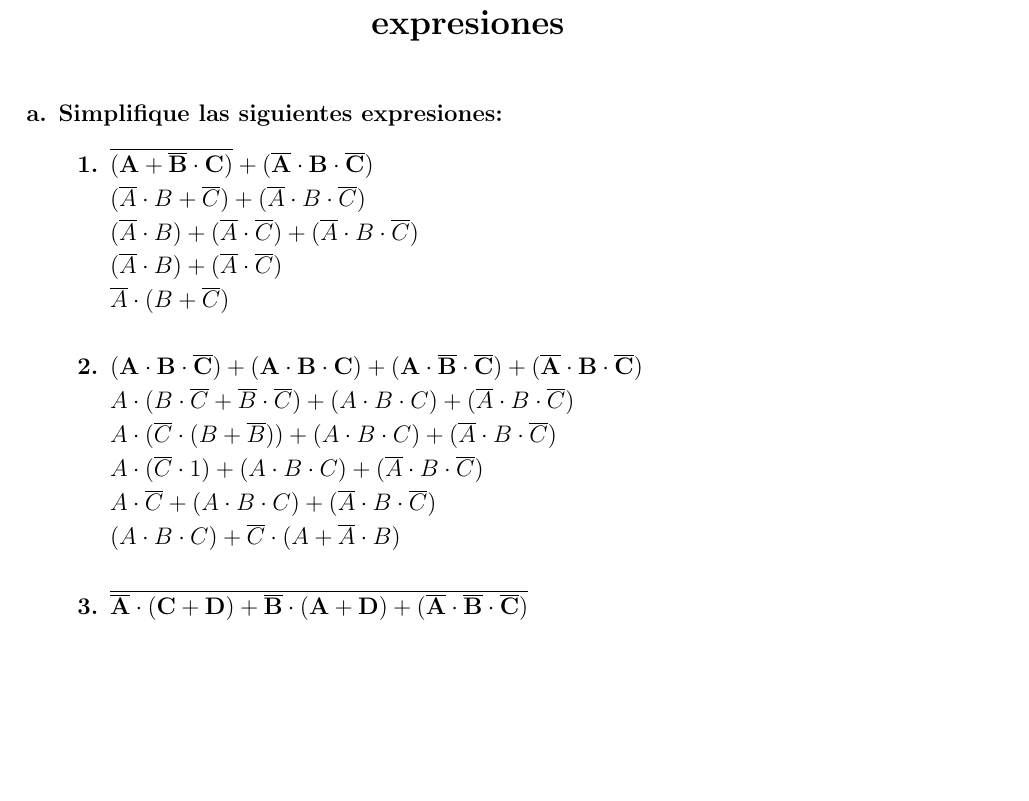
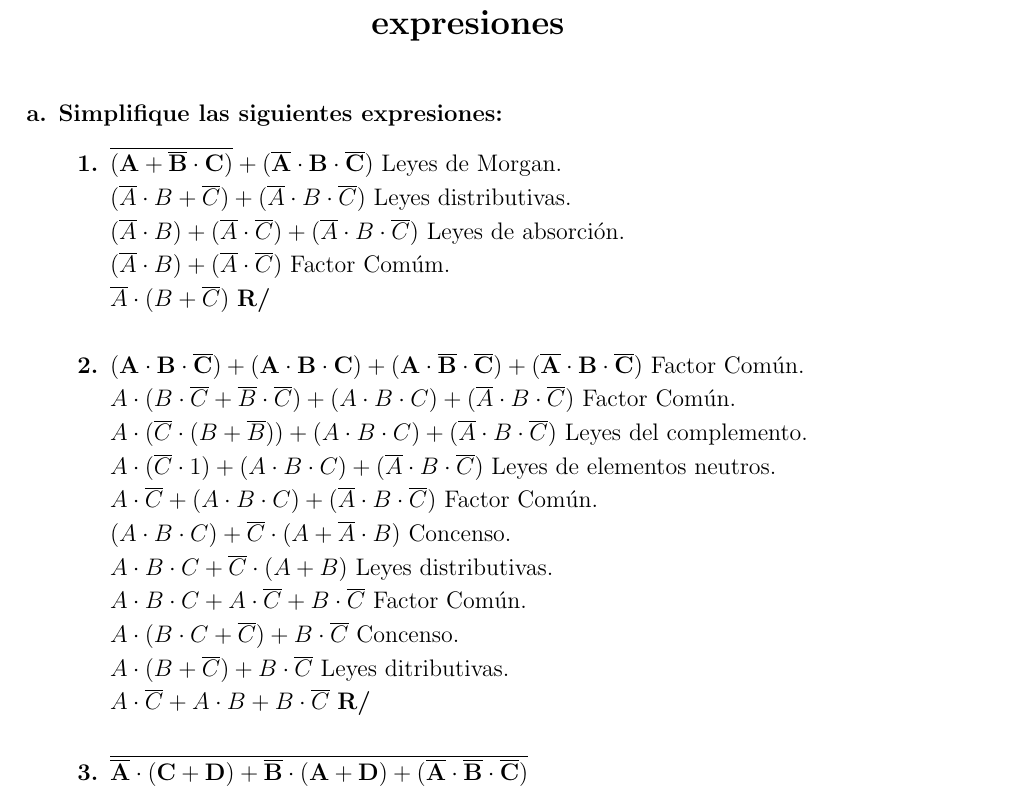
Before and after one commit to eduuest/Backup-DA, a LaTeX problem sheet (Nivel1/Matematica/Tareas/Tarea9.tex): part of page 2 of 2, cut so that both start at the same text, the shorter picture padded with empty space. Compiled offline with pdfLaTeX.

Commit message:
Tarea 3 de Mate

```diff
--- a/Nivel1/Matematica/Tareas/Tarea9.tex
+++ b/Nivel1/Matematica/Tareas/Tarea9.tex
@@ -42,19 +42,24 @@
             \item \textbf{Simplifique las siguientes expresiones:}
                 \begin{enumerate}[label = \textbf{\arabic*.}]
                     % Ejercicio 1: ***********************************
-                    \item $\mathbf{\overline{(A + \overline{B} \cdot C)} + (\overline{A} \cdot B \cdot \overline{C})}$
-                        \par$(\overline{A} \cdot B + \overline{C}) +  (\overline{A} \cdot B \cdot \overline{C})$
-                        \par$(\overline{A} \cdot B) + (\overline{A} \cdot \overline{C}) +  (\overline{A} \cdot B \cdot \overline{C})$
-                        \par$(\overline{A} \cdot B) + (\overline{A} \cdot \overline{C}) $
-                        \par$\overline{A} \cdot (B + \overline{C})$ \vspace{0.5cm}
+                    \item $\mathbf{\overline{(A + \overline{B} \cdot C)} + (\overline{A} \cdot B \cdot \overline{C})}$ Leyes de Morgan.
+                        \par$(\overline{A} \cdot B + \overline{C}) +  (\overline{A} \cdot B \cdot \overline{C})$ Leyes distributivas.
+                        \par$(\overline{A} \cdot B) + (\overline{A} \cdot \overline{C}) +  (\overline{A} \cdot B \cdot \overline{C})$ Leyes de absorción.
+                        \par$(\overline{A} \cdot B) + (\overline{A} \cdot \overline{C})$ Factor Comúm.
+                        \par$\overline{A} \cdot (B + \overline{C})$ \vspace{0.5cm} \textbf{R/}
 
                     % Ejercicio 2: ***********************************
-                    \item $\mathbf{(A \cdot B \cdot \overline{C}) + (A \cdot B \cdot C) + (A \cdot \overline{B} \cdot \overline{C}) + (\overline{A}\cdot B \cdot \overline{C})}$
-                        \par$A \cdot (B \cdot \overline{C} + \overline{B} \cdot \overline{C}) + (A \cdot B \cdot C) + (\overline{A}\cdot B \cdot \overline{C})$
-                        \par$A \cdot (\overline{C} \cdot (B + \overline{B})) + (A \cdot B \cdot C) + (\overline{A}\cdot B \cdot \overline{C})$
-                        \par$A \cdot (\overline{C} \cdot 1) + (A \cdot B \cdot C) + (\overline{A}\cdot B \cdot \overline{C})$
-                        \par$A \cdot \overline{C} + (A \cdot B \cdot C) + (\overline{A}\cdot B \cdot \overline{C})$
-                        \par$(A \cdot B \cdot C) +  \overline{C} \cdot (A + \overline{A} \cdot B)$
+                    \item $\mathbf{(A \cdot B \cdot \overline{C}) + (A \cdot B \cdot C) + (A \cdot \overline{B} \cdot \overline{C}) + (\overline{A}\cdot B \cdot \overline{C})}$ Factor Común.
+                        \par$A \cdot (B \cdot \overline{C} + \overline{B} \cdot \overline{C}) + (A \cdot B \cdot C) + (\overline{A}\cdot B \cdot \overline{C})$ Factor Común.
+                        \par$A \cdot (\overline{C} \cdot (B + \overline{B})) + (A \cdot B \cdot C) + (\overline{A}\cdot B \cdot \overline{C})$ Leyes del complemento.
+                        \par$A \cdot (\overline{C} \cdot 1) + (A \cdot B \cdot C) + (\overline{A}\cdot B \cdot \overline{C})$ Leyes de elementos neutros.
+                        \par$A \cdot \overline{C} + (A \cdot B \cdot C) + (\overline{A}\cdot B \cdot \overline{C})$ Factor Común.
+                        \par$(A \cdot B \cdot C) +  \overline{C} \cdot (A + \overline{A} \cdot B)$ Concenso.
+                        \par$A \cdot B \cdot C + \overline{C} \cdot (A + B)$ Leyes distributivas.
+                        \par$A \cdot B \cdot C + A \cdot \overline{C} + B \cdot \overline{C}$ Factor Común.
+                        \par$A \cdot (B \cdot C + \overline{C}) + B \cdot \overline{C}$ Concenso.
+                        \par$A \cdot (B + \overline{C}) + B \cdot \overline{C}$ Leyes ditributivas.
+                        \par$A \cdot \overline{C} + A \cdot B + B \cdot \overline{C}$ \textbf{R/}
                         \vspace{0.5cm}
 
                     % Ejercicio 3: ***********************************
```
Also changed, not shown: Nivel1/Matematica/Tareas/Tarea9.pdf.
